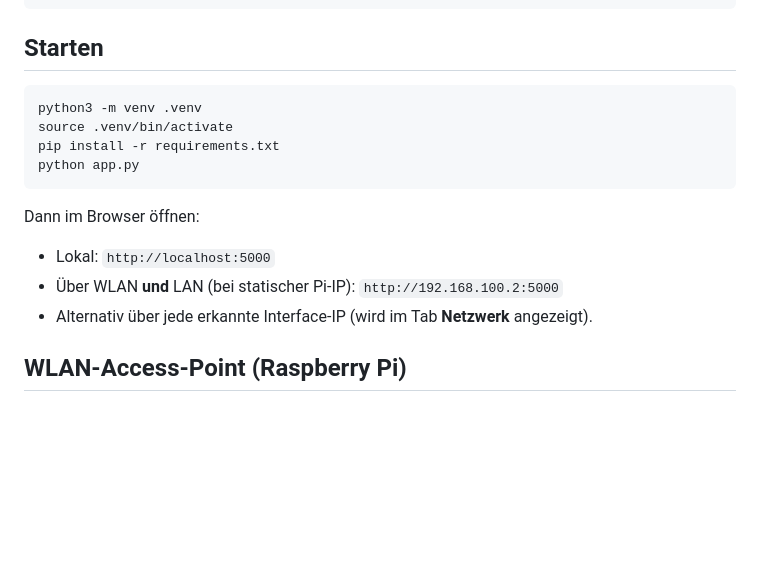
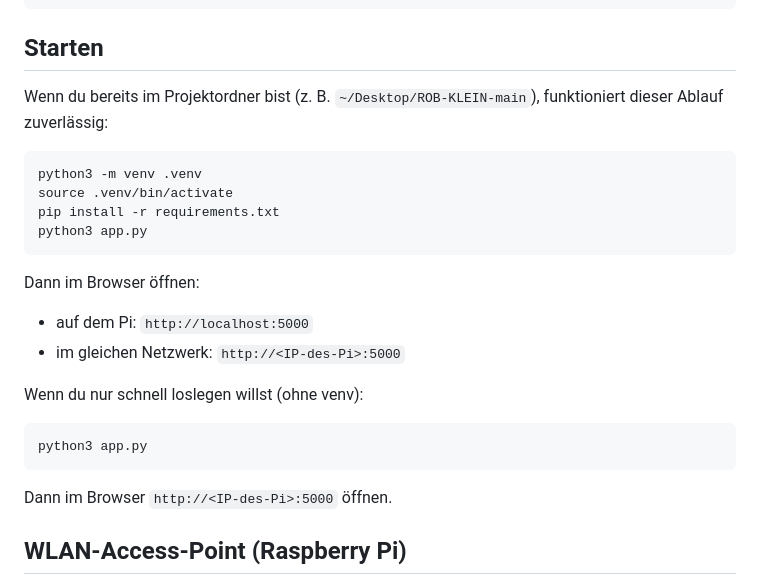
Before and after one commit to felix07schmidt-art/ROB-KLEIN, a Markdown page: README.md, the part around the change. Drawn GitHub-style; blank space fills up the shorter version.

Commit message:
docs: clarify exact startup steps from project directory

````diff
--- a/README.md
+++ b/README.md
@@ -32,18 +32,27 @@ Dieses Repository enthält jetzt eine lauffähige Websteuerung für einen 6-Achs
 
 ## Starten
 
+Wenn du bereits im Projektordner bist (z. B. `~/Desktop/ROB-KLEIN-main`), funktioniert dieser Ablauf zuverlässig:
+
 ```bash
 python3 -m venv .venv
 source .venv/bin/activate
 pip install -r requirements.txt
-python app.py
+python3 app.py
 ```
 
 Dann im Browser öffnen:
 
-- Lokal: `http://localhost:5000`
-- Über WLAN **und** LAN (bei statischer Pi-IP): `http://192.168.100.2:5000`
-- Alternativ über jede erkannte Interface-IP (wird im Tab **Netzwerk** angezeigt).
+- auf dem Pi: `http://localhost:5000`
+- im gleichen Netzwerk: `http://<IP-des-Pi>:5000`
+
+Wenn du nur schnell loslegen willst (ohne venv):
+
+```bash
+python3 app.py
+```
+
+Dann im Browser `http://<IP-des-Pi>:5000` öffnen.
 
 ## WLAN-Access-Point (Raspberry Pi)
 
````
Also changed, not shown: CHANGELOG.md (added, +5 -0 lines).
